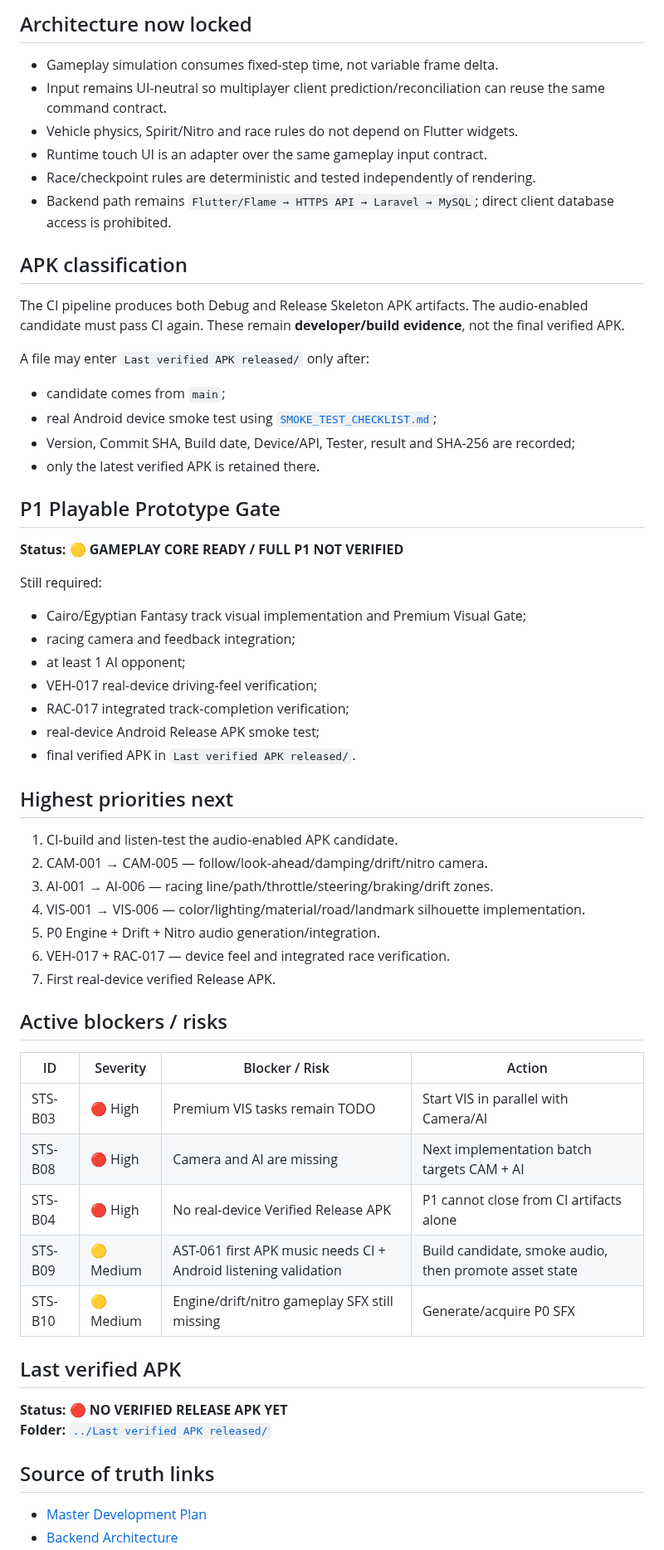
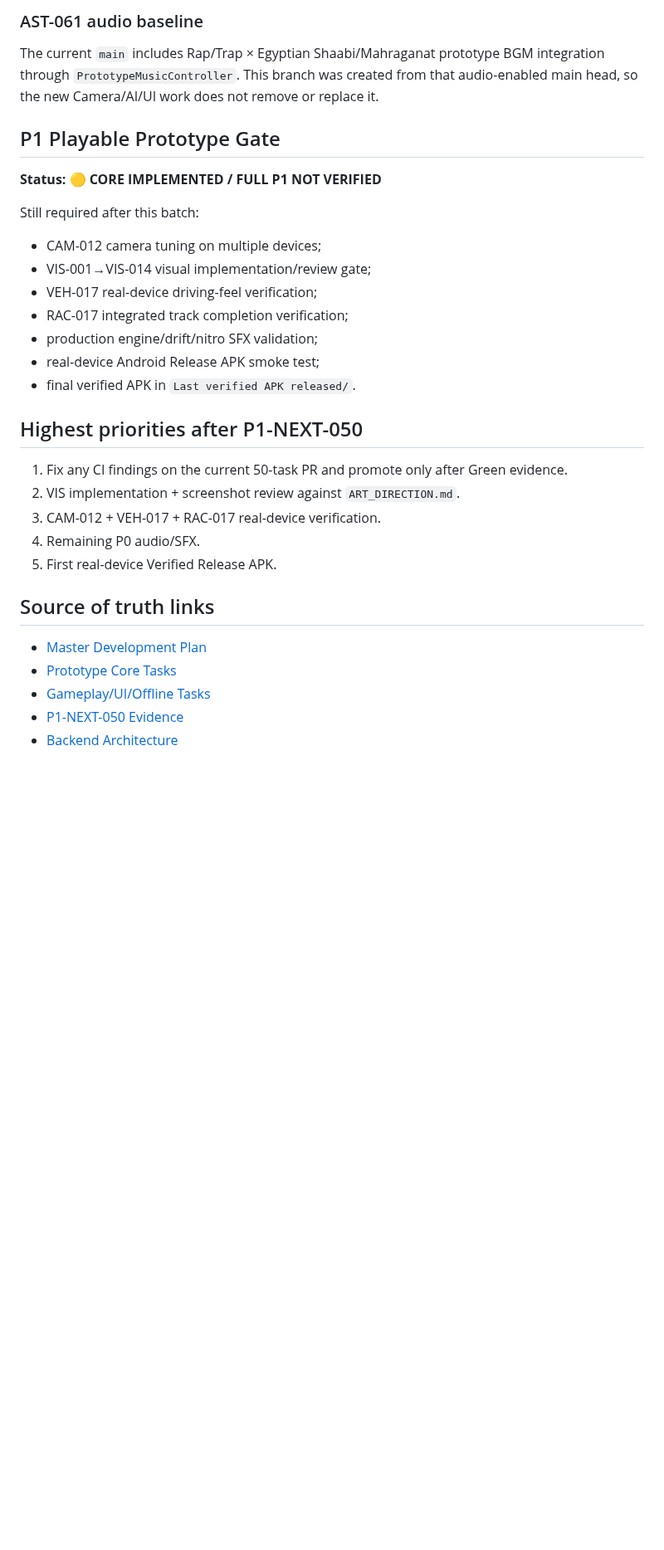
Before and after one commit to walidatiyaai2025-gif/3fareet, a Markdown page: docs/PROJECT_STATUS.md, the part around one of its changes. Shown at 83% size. Rendered like a GitHub page; blank space fills up the shorter version.

```diff
--- a/docs/PROJECT_STATUS.md
+++ b/docs/PROJECT_STATUS.md
@@ -84,61 +65,31 @@ The owner-provided source has been registered and transformed into the prototype
-## Architecture now locked
-
-- Gameplay simulation consumes fixed-step time, not variable frame delta.
-- Input remains UI-neutral so multiplayer client prediction/reconciliation can reuse the same command contract.
-- Vehicle physics, Spirit/Nitro and race rules do not depend on Flutter widgets.
-- Runtime touch UI is an adapter over the same gameplay input contract.
-- Race/checkpoint rules are deterministic and tested independently of rendering.
-- Backend path remains `Flutter/Flame → HTTPS API → Laravel → MySQL`; direct client database access is prohibited.
-
-## APK classification
-
-The CI pipeline produces both Debug and Release Skeleton APK artifacts. The audio-enabled candidate must pass CI again. These remain **developer/build evidence**, not the final verified APK.
-
-A file may enter `Last verified APK released/` only after:
-- candidate comes from `main`;
-- real Android device smoke test using [`SMOKE_TEST_CHECKLIST.md`](SMOKE_TEST_CHECKLIST.md);
-- Version, Commit SHA, Build date, Device/API, Tester, result and SHA-256 are recorded;
-- only the latest verified APK is retained there.
+### AST-061 audio baseline
+The current `main` includes Rap/Trap × Egyptian Shaabi/Mahraganat prototype BGM integration through `PrototypeMusicController`. This branch was created from that audio-enabled main head, so the new Camera/AI/UI work does not remove or replace it.
 
 ## P1 Playable Prototype Gate
 
-**Status:** 🟡 **GAMEPLAY CORE READY / FULL P1 NOT VERIFIED**
+**Status:** 🟡 **CORE IMPLEMENTED / FULL P1 NOT VERIFIED**
 
-Still required:
-- Cairo/Egyptian Fantasy track visual implementation and Premium Visual Gate;
-- racing camera and feedback integration;
-- at least 1 AI opponent;
+Still required after this batch:
+- CAM-012 camera tuning on multiple devices;
+- VIS-001→VIS-014 visual implementation/review gate;
 - VEH-017 real-device driving-feel verification;
-- RAC-017 integrated track-completion verification;
+- RAC-017 integrated track completion verification;
+- production engine/drift/nitro SFX validation;
 - real-device Android Release APK smoke test;
 - final verified APK in `Last verified APK released/`.
 
-## Highest priorities next
+## Highest priorities after P1-NEXT-050
 
-1. CI-build and listen-test the audio-enabled APK candidate.
-2. CAM-001 → CAM-005 — follow/look-ahead/damping/drift/nitro camera.
-3. AI-001 → AI-006 — racing line/path/throttle/steering/braking/drift zones.
-4. VIS-001 → VIS-006 — color/lighting/material/road/landmark silhouette implementation.
-5. P0 Engine + Drift + Nitro audio generation/integration.
-6. VEH-017 + RAC-017 — device feel and integrated race verification.
-7. First real-device verified Release APK.
-
-## Active blockers / risks
-
-| ID | Severity | Blocker / Risk | Action |
-|---|---|---|---|
-| STS-B03 | 🔴 High | Premium VIS tasks remain TODO | Start VIS in parallel with Camera/AI |
-| STS-B08 | 🔴 High | Camera and AI are missing | Next implementation batch targets CAM + AI |
-| STS-B04 | 🔴 High | No real-device Verified Release APK | P1 cannot close from CI artifacts alone |
-| STS-B09 | 🟡 Medium | AST-061 first APK music needs CI + Android listening validation | Build candidate, smoke audio, then promote asset state |
-| STS-B10 | 🟡 Medium | Engine/drift/nitro gameplay SFX still missing | Generate/acquire P0 SFX |
-
-## Last verified APK
-
-**Status:** 🔴 **NO VERIFIED RELEASE APK YET**
-**Folder:** [`../Last verified APK released/`](../Last%20verified%20APK%20released/)
+1. Fix any CI findings on the current 50-task PR and promote only after Green evidence.
+2. VIS implementation + screenshot review against `ART_DIRECTION.md`.
+3. CAM-012 + VEH-017 + RAC-017 real-device verification.
+4. Remaining P0 audio/SFX.
+5. First real-device Verified Release APK.
 
 ## Source of truth links
 
 - [Master Development Plan](MASTER_DEVELOPMENT_PLAN.md)
+- [Prototype Core Tasks](tasks/01-PROTOTYPE-CORE.md)
+- [Gameplay/UI/Offline Tasks](tasks/02-GAMEPLAY-UI-OFFLINE.md)
+- [P1-NEXT-050 Evidence](work/P1-NEXT-050.md)
 - [Backend Architecture](BACKEND_ARCHITECTURE.md)
```
Also changed, not shown: other parts of docs/PROJECT_STATUS.md (+43 -65 lines).
